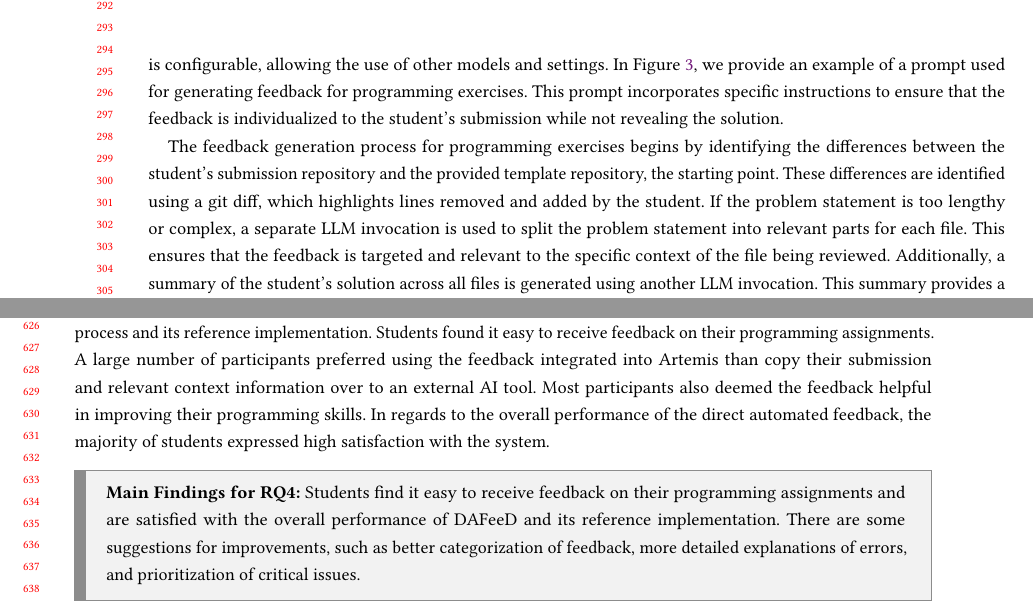
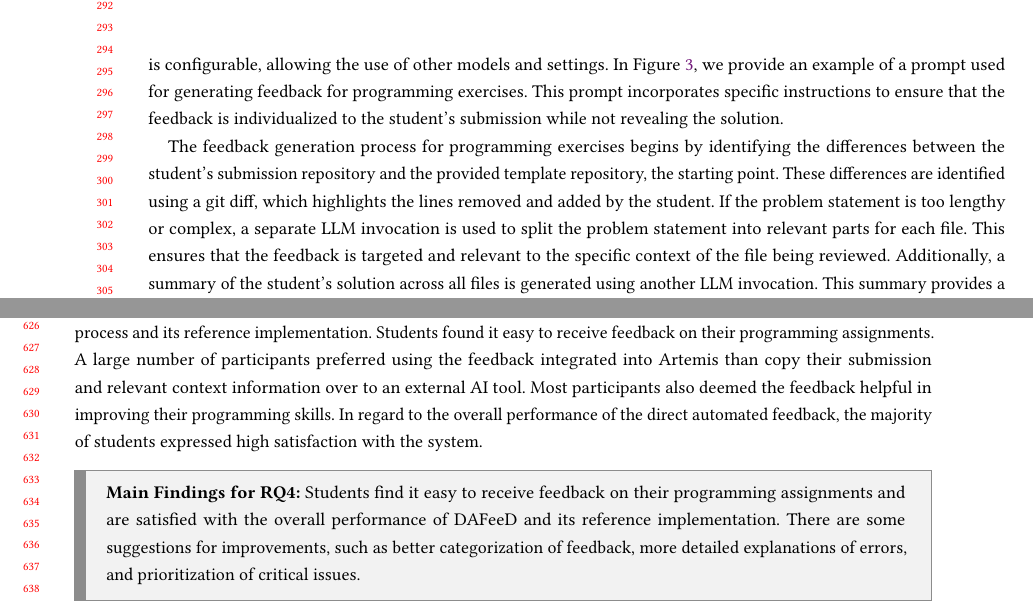
Before and after one commit to maximiliansoelch/2024-paper-athena, a LaTeX paper (main.tex): two parts of pages 6 and 13 of 15, joined at a grey line, cut so that both start at the same text. Compiled offline with pdfLaTeX.

Commit message:
Fix typos

```diff
--- a/main.tex
+++ b/main.tex
@@ -488,7 +488,7 @@ The prompt design is crucial for guiding the large language model (LLM) in gener
 This prompt incorporates specific instructions to ensure that the feedback is individualized to the student's submission while not revealing the solution.
 
 The feedback generation process for programming exercises begins by identifying the differences between the student's submission repository and the provided template repository, the starting point.
-These differences are identified using a git diff, which highlights lines removed and added by the student.
+These differences are identified using a git diff, which highlights the lines removed and added by the student.
 If the problem statement is too lengthy or complex, a separate LLM invocation is used to split the problem statement into relevant parts for each file.
 This ensures that the feedback is targeted and relevant to the specific context of the file being reviewed.
 Additionally, a summary of the student's solution across all files is generated using another LLM invocation.
@@ -769,7 +774,7 @@ The responses to \ref{RQ4} demonstrate the ease of receiving feedback and overal
 Students found it easy to receive feedback on their programming assignments.
 A large number of participants preferred using the feedback integrated into Artemis than copy their submission and relevant context information over to an external AI tool.
 Most participants also deemed the feedback helpful in improving their programming skills.
-In regards to the overall performance of the direct automated feedback, the majority of students expressed high satisfaction with the system.
+In regard to the overall performance of the direct automated feedback, the majority of students expressed high satisfaction with the system.
 %These findings underscore the high level of user satisfaction and the perceived effectiveness of Artemis' automated feedback in enhancing programming skills.
 %TODO: free text answers including improvements
 
```
Also changed, not shown: main.tex (9 more changed lines).
